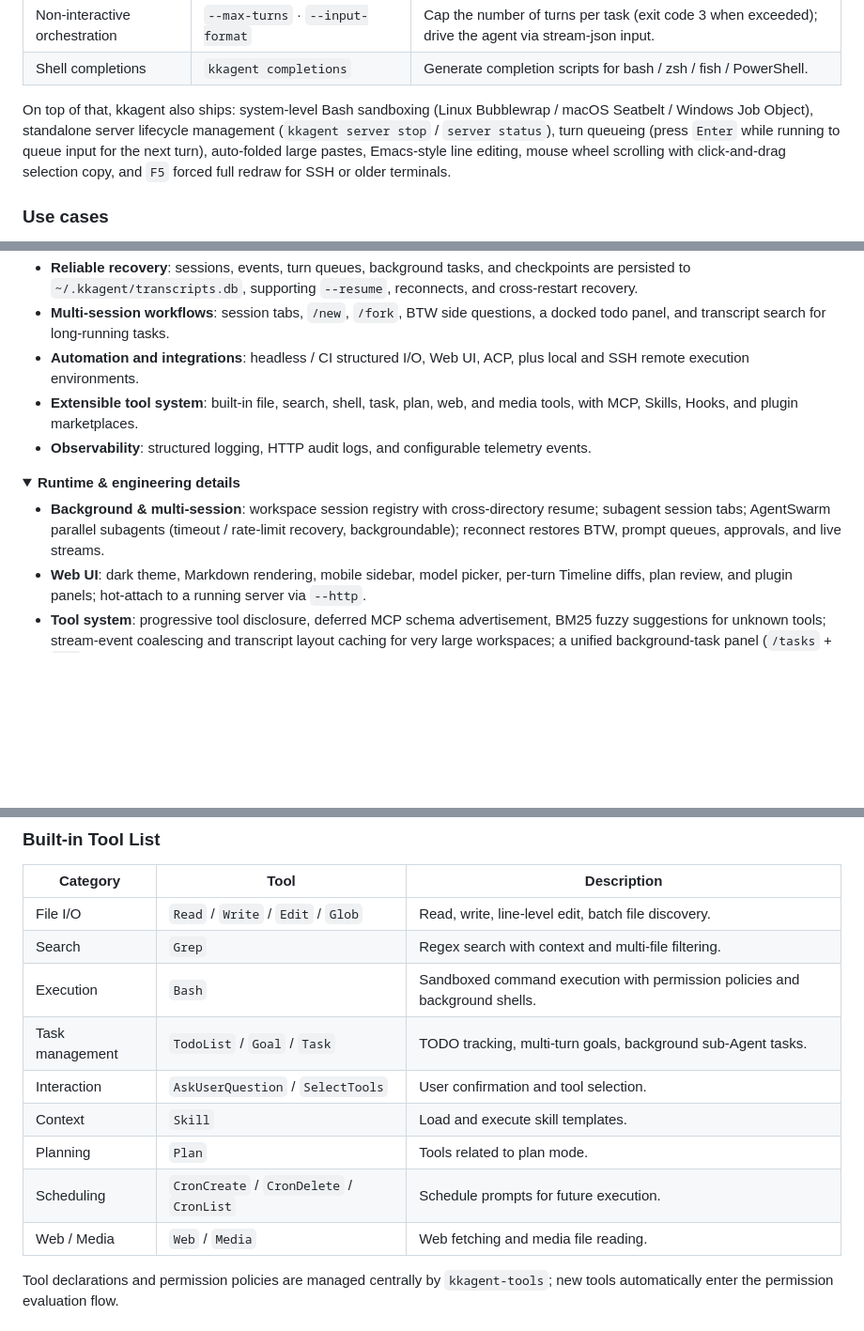
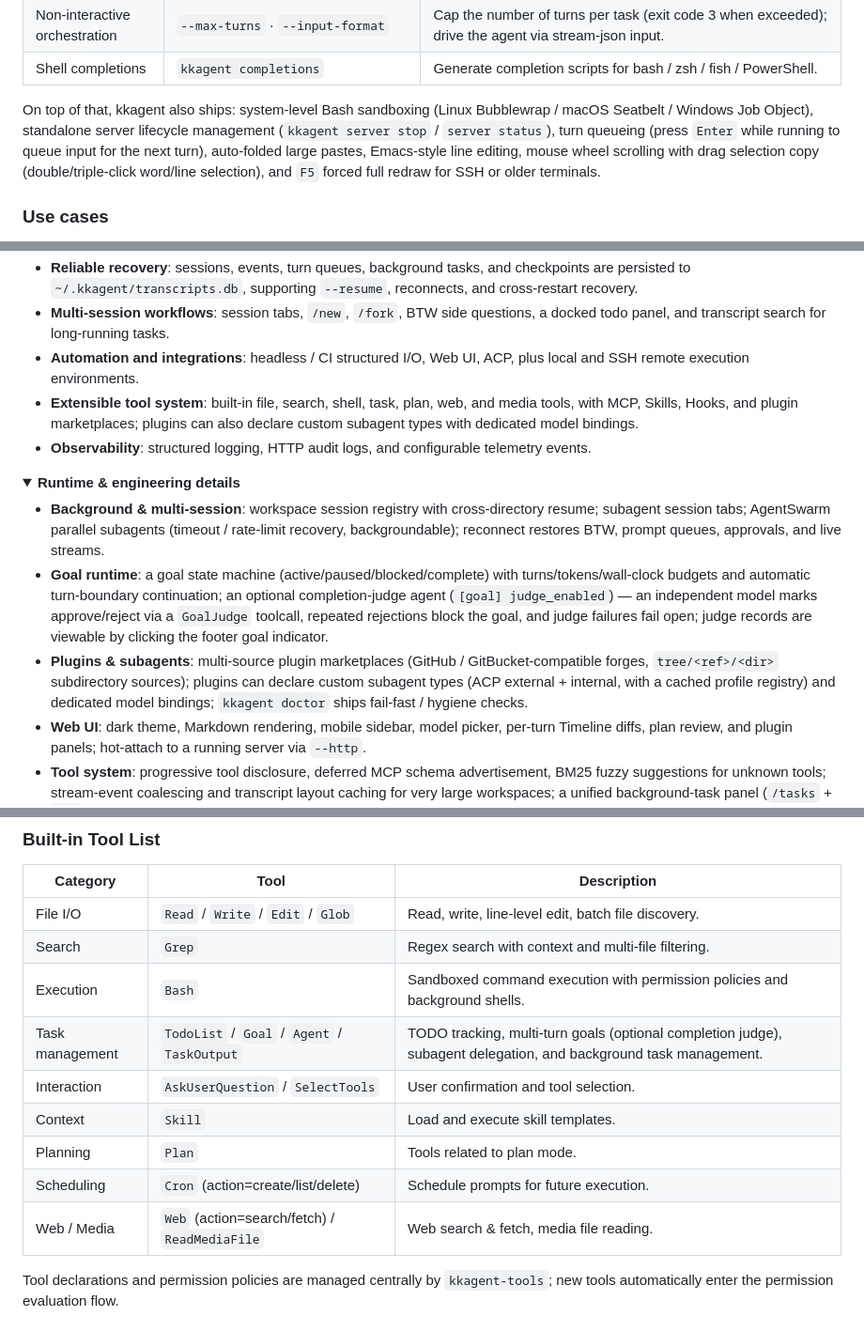
Before and after one commit to Ken-u/kkagent, a Markdown page: README.en.md, 3 parts joined by grey strips. Shown at 94% size. Drawn GitHub-style; folded sections open; blank space fills up the shorter version.

```diff
--- a/README.en.md
+++ b/README.en.md
@@ -50,7 +51,7 @@ Differentiation focuses on background running, session navigation, and terminal
 | Non-interactive orchestration | `--max-turns` · `--input-format` | Cap the number of turns per task (exit code 3 when exceeded); drive the agent via stream-json input. |
 | Shell completions | `kkagent completions` | Generate completion scripts for bash / zsh / fish / PowerShell. |
 
-On top of that, kkagent also ships: system-level Bash sandboxing (Linux Bubblewrap / macOS Seatbelt / Windows Job Object), standalone server lifecycle management (`kkagent server stop` / `server status`), turn queueing (press `Enter` while running to queue input for the next turn), auto-folded large pastes, Emacs-style line editing, mouse wheel scrolling with click-and-drag selection copy, and `F5` forced full redraw for SSH or older terminals.
+On top of that, kkagent also ships: system-level Bash sandboxing (Linux Bubblewrap / macOS Seatbelt / Windows Job Object), standalone server lifecycle management (`kkagent server stop` / `server status`), turn queueing (press `Enter` while running to queue input for the next turn), auto-folded large pastes, Emacs-style line editing, mouse wheel scrolling with drag selection copy (double/triple-click word/line selection), and `F5` forced full redraw for SSH or older terminals.
 
 ### Use cases
 
@@ -176,13 +177,15 @@ See [docs/cli-and-tui.md](docs/cli-and-tui.md) for more.
 - **Reliable recovery**: sessions, events, turn queues, background tasks, and checkpoints are persisted to `~/.kkagent/transcripts.db`, supporting `--resume`, reconnects, and cross-restart recovery.
 - **Multi-session workflows**: session tabs, `/new`, `/fork`, BTW side questions, a docked todo panel, and transcript search for long-running tasks.
 - **Automation and integrations**: headless / CI structured I/O, Web UI, ACP, plus local and SSH remote execution environments.
-- **Extensible tool system**: built-in file, search, shell, task, plan, web, and media tools, with MCP, Skills, Hooks, and plugin marketplaces.
+- **Extensible tool system**: built-in file, search, shell, task, plan, web, and media tools, with MCP, Skills, Hooks, and plugin marketplaces; plugins can also declare custom subagent types with dedicated model bindings.
 - **Observability**: structured logging, HTTP audit logs, and configurable telemetry events.
 
 <details>
 <summary><strong>Runtime & engineering details</strong></summary>
 
 - **Background & multi-session**: workspace session registry with cross-directory resume; subagent session tabs; AgentSwarm parallel subagents (timeout / rate-limit recovery, backgroundable); reconnect restores BTW, prompt queues, approvals, and live streams.
+- **Goal runtime**: a goal state machine (active/paused/blocked/complete) with turns/tokens/wall-clock budgets and automatic turn-boundary continuation; an optional completion-judge agent (`[goal] judge_enabled`) — an independent model marks approve/reject via a `GoalJudge` toolcall, repeated rejections block the goal, and judge failures fail open; judge records are viewable by clicking the footer goal indicator.
+- **Plugins & subagents**: multi-source plugin marketplaces (GitHub / GitBucket-compatible forges, `tree/<ref>/<dir>` subdirectory sources); plugins can declare custom subagent types (ACP external + internal, with a cached profile registry) and dedicated model bindings; `kkagent doctor` ships fail-fast / hygiene checks.
 - **Web UI**: dark theme, Markdown rendering, mobile sidebar, model picker, per-turn Timeline diffs, plan review, and plugin panels; hot-attach to a running server via `--http`.
 - **Tool system**: progressive tool disclosure, deferred MCP schema advertisement, BM25 fuzzy suggestions for unknown tools; stream-event coalescing and transcript layout caching for very large workspaces; a unified background-task panel (`/tasks` + `/ps`).
 - **LLM engineering**: Anthropic / DeepSeek prompt caching with cache-hit stats; `compaction_model`, per-model thinking effort, `api_key_env`, configurable retry backoff, streaming first-token timeout gating, and cross-chunk UTF-8 reassembly.
@@ -222,12 +226,12 @@ The workspace contains 16 crates:
 | File I/O | `Read` / `Write` / `Edit` / `Glob` | Read, write, line-level edit, batch file discovery. |
 | Search | `Grep` | Regex search with context and multi-file filtering. |
 | Execution | `Bash` | Sandboxed command execution with permission policies and background shells. |
-| Task management | `TodoList` / `Goal` / `Task` | TODO tracking, multi-turn goals, background sub-Agent tasks. |
+| Task management | `TodoList` / `Goal` / `Agent` / `TaskOutput` | TODO tracking, multi-turn goals (optional completion judge), subagent delegation, and background task management. |
 | Interaction | `AskUserQuestion` / `SelectTools` | User confirmation and tool selection. |
 | Context | `Skill` | Load and execute skill templates. |
 | Planning | `Plan` | Tools related to plan mode. |
-| Scheduling | `CronCreate` / `CronDelete` / `CronList` | Schedule prompts for future execution. |
-| Web / Media | `Web` / `Media` | Web fetching and media file reading. |
+| Scheduling | `Cron` (action=create/list/delete) | Schedule prompts for future execution. |
+| Web / Media | `Web` (action=search/fetch) / `ReadMediaFile` | Web search & fetch, media file reading. |
 
 Tool declarations and permission policies are managed centrally by `kkagent-tools`; new tools automatically enter the permission evaluation flow.
 
```
Also changed, not shown: other parts of README.en.md (+2 -0 lines), README.md (+7 -3 lines).
